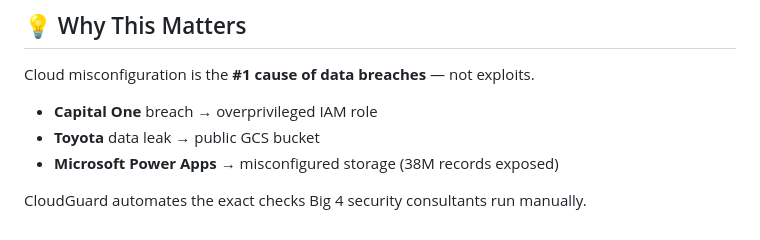
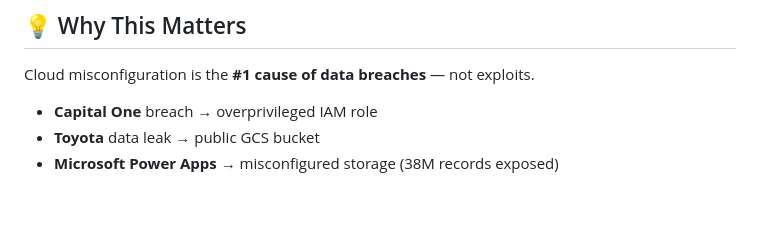
Before and after one commit to suhaib1202/cloudguard, a Markdown page: README.md, the part around the change. Drawn GitHub-style; blank space fills up the shorter version.

```diff
--- a/README.md
+++ b/README.md
@@ -104,5 +104,3 @@ Cloud misconfiguration is the **#1 cause of data breaches** — not exploits.
 - **Capital One** breach → overprivileged IAM role
 - **Toyota** data leak → public GCS bucket
 - **Microsoft Power Apps** → misconfigured storage (38M records exposed)
-
-CloudGuard automates the exact checks Big 4 security consultants run manually.
```
